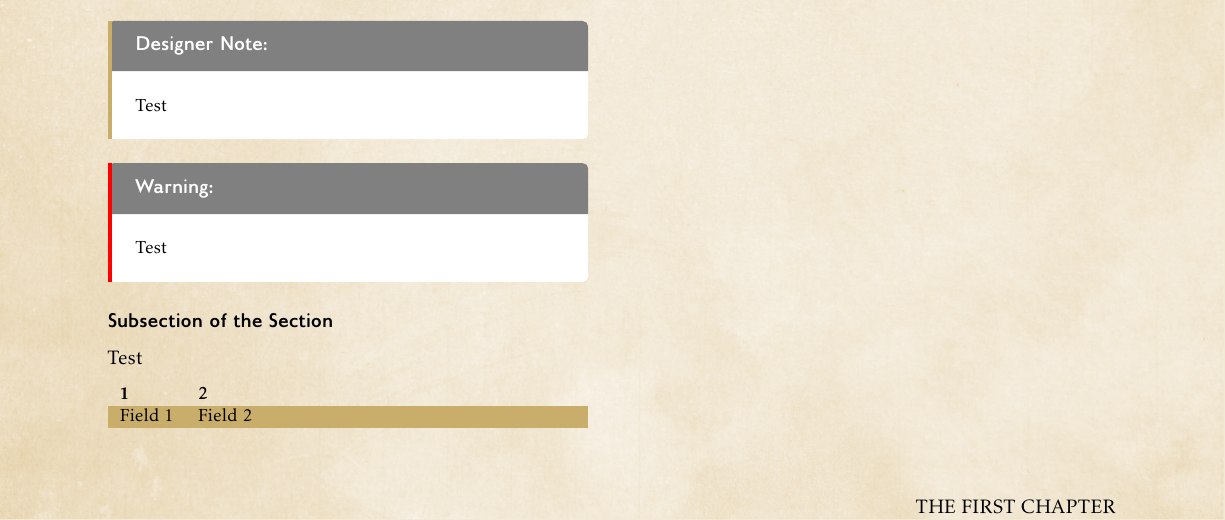
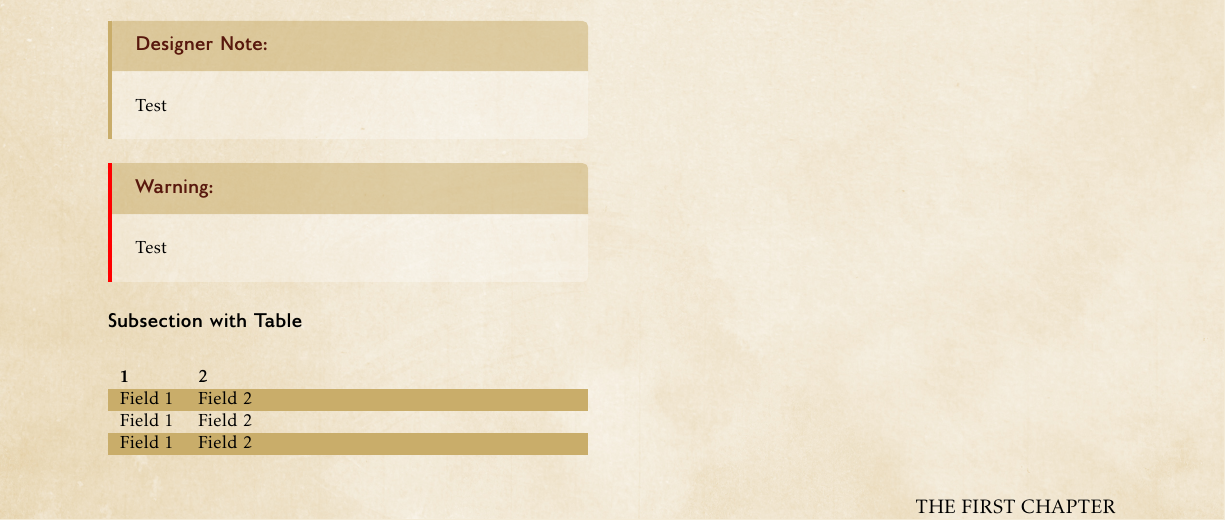
Before and after one commit to j-stach/wizards, a LaTeX book (resources/template/example.tex, which reads resources/template/styles/layout/box.sty): part of page 5 of 5, cut so that both start at the same text. Compiled offline with pdfLaTeX.

Commit message:
boxes translucent

```diff
--- a/resources/template/example.tex
+++ b/resources/template/example.tex
@@ -43,13 +43,13 @@ Test
 \end{Warning}
 
 
-\subsection{Subsection of the Section}
-
-Test
+\subsection{Subsection with Table}
 
 \begin{Table}{l X}
   \TableHeader{1} & \TableHeader{2} \\
-  Field 1 & Field 2
+  Field 1 & Field 2 \\
+  Field 1 & Field 2 \\
+  Field 1 & Field 2 \\
 \end{Table}
 
 
--- a/resources/template/styles/layout/box.sty
+++ b/resources/template/styles/layout/box.sty
@@ -22,6 +22,7 @@
 
         colback = white,
         colframe = black,
+        opacityback = 0.30,
 
         boxrule = 0pt,
         boxsep  = 8pt,
@@ -40,6 +41,9 @@
         fontupper = \WizardsBoxBodyFont,
 
         title~filled = true, %false,
+        coltitle = wizards-primary,
+        colbacktitle = wizards-secondary,
+        opacitybacktitle = 0.50,
     },
 }
 
```
